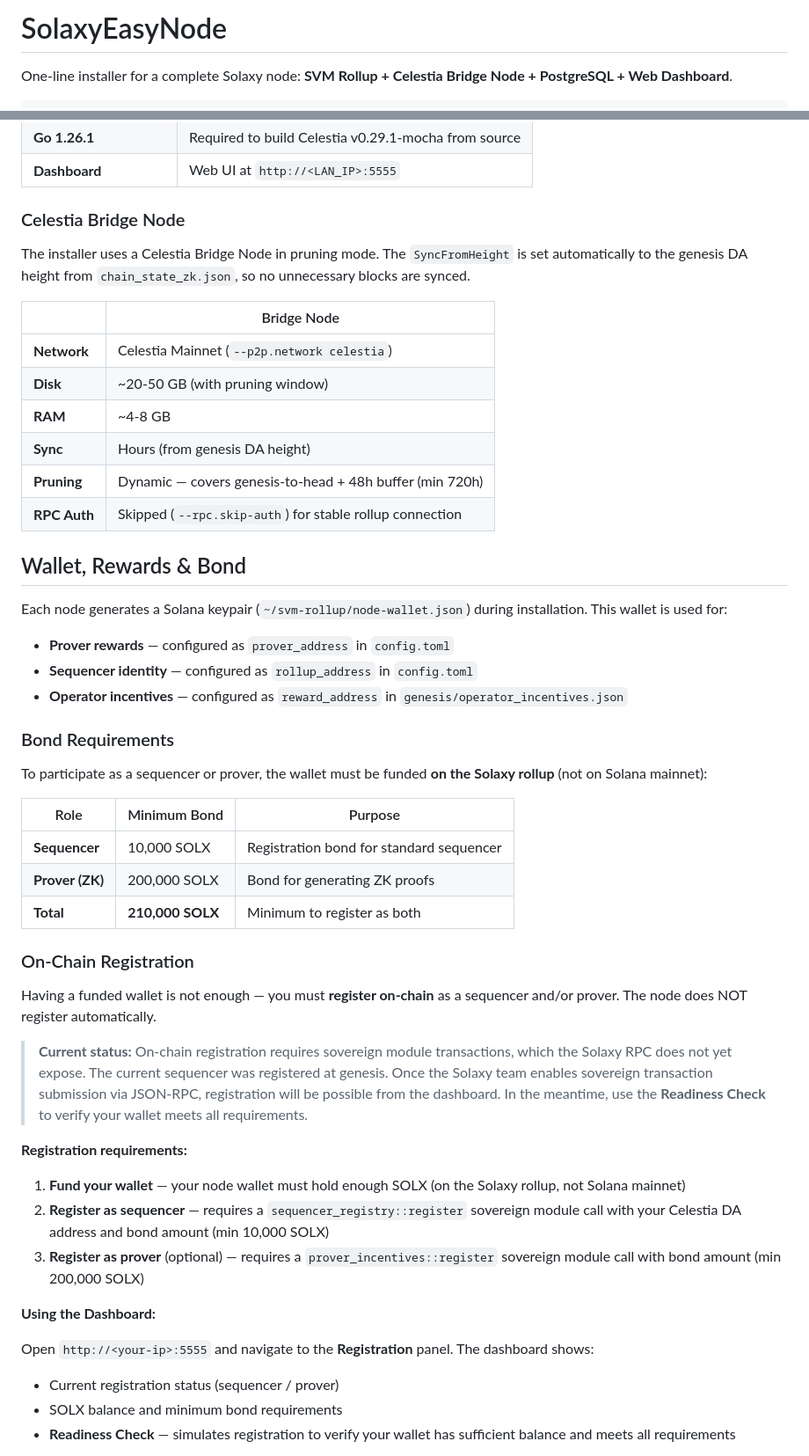
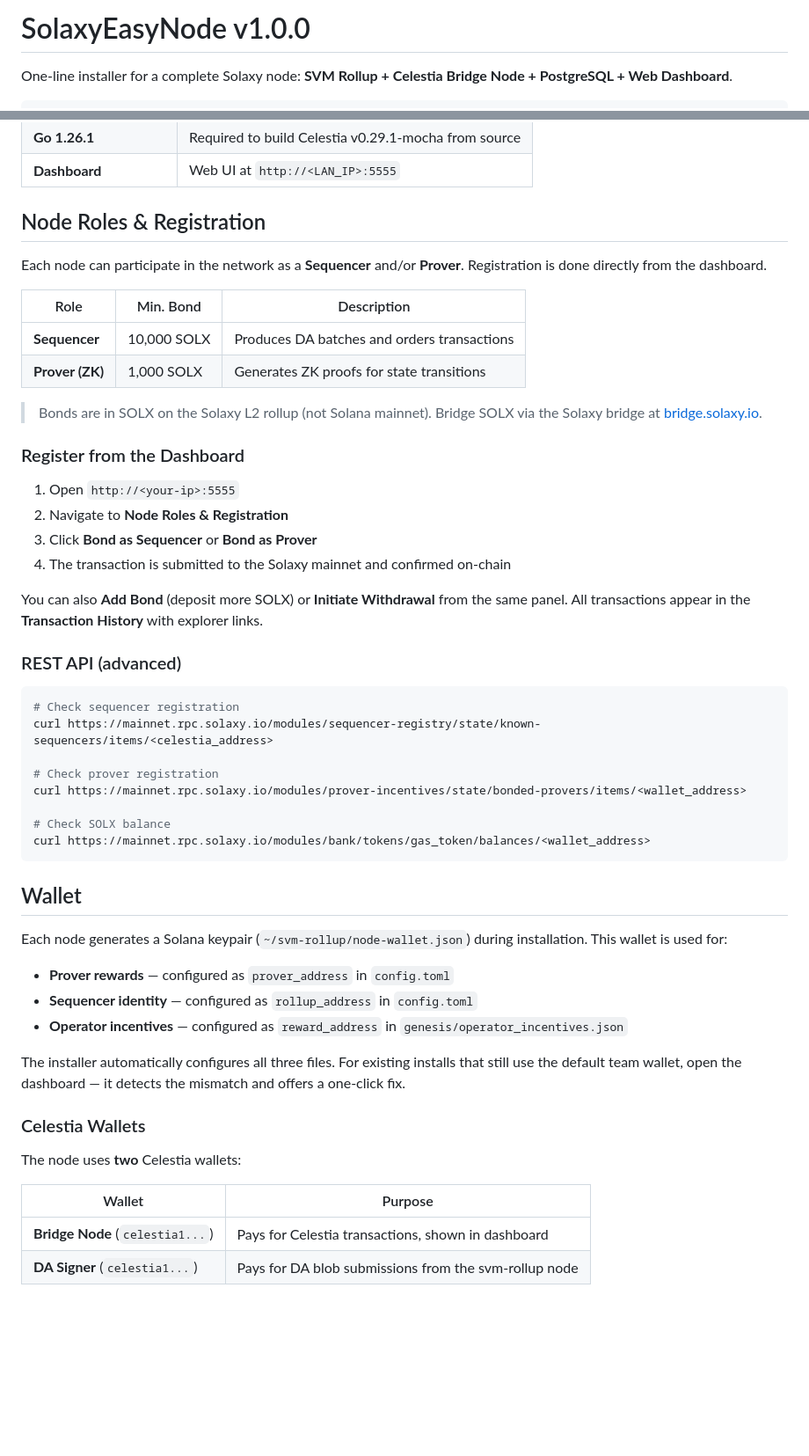
Before and after one commit to Marcolist/SolaxyEasyNode, a Markdown page: README.md, 2 parts joined by grey strips. Shown at 88% size. GitHub-like rendering; blank space fills up the shorter version.

````diff
--- a/README.md
+++ b/README.md
@@ -1,4 +1,4 @@
-# SolaxyEasyNode
+# SolaxyEasyNode v1.0.0
 
 One-line installer for a complete Solaxy node: **SVM Rollup + Celestia Bridge Node + PostgreSQL + Web Dashboard**.
 
@@ -62,20 +39,40 @@ SolaxyEasyNode reduces setup time and provides a production-ready dashboard + Te
 | **Go 1.26.1** | Required to build Celestia v0.29.1-mocha from source |
 | **Dashboard** | Web UI at `http://<LAN_IP>:5555` |
 
-### Celestia Bridge Node
+## Node Roles & Registration
 
-The installer uses a Celestia Bridge Node in pruning mode. The `SyncFromHeight` is set automatically to the genesis DA height from `chain_state_zk.json`, so no unnecessary blocks are synced.
+Each node can participate in the network as a **Sequencer** and/or **Prover**. Registration is done directly from the dashboard.
 
-| | Bridge Node |
-|---|---|
-| **Network** | Celestia Mainnet (`--p2p.network celestia`) |
-| **Disk** | ~20-50 GB (with pruning window) |
-| **RAM** | ~4-8 GB |
-| **Sync** | Hours (from genesis DA height) |
-| **Pruning** | Dynamic — covers genesis-to-head + 48h buffer (min 720h) |
-| **RPC Auth** | Skipped (`--rpc.skip-auth`) for stable rollup connection |
+| Role | Min. Bond | Description |
+|---|---|---|
+| **Sequencer** | 10,000 SOLX | Produces DA batches and orders transactions |
+| **Prover (ZK)** | 1,000 SOLX | Generates ZK proofs for state transitions |
 
-## Wallet, Rewards & Bond
+> Bonds are in SOLX on the Solaxy L2 rollup (not Solana mainnet). Bridge SOLX via the Solaxy bridge at [bridge.solaxy.io](https://bridge.solaxy.io).
+
+### Register from the Dashboard
+
+1. Open `http://<your-ip>:5555`
+2. Navigate to **Node Roles & Registration**
+3. Click **Bond as Sequencer** or **Bond as Prover**
+4. The transaction is submitted to the Solaxy mainnet and confirmed on-chain
+
+You can also **Add Bond** (deposit more SOLX) or **Initiate Withdrawal** from the same panel. All transactions appear in the **Transaction History** with explorer links.
+
+### REST API (advanced)
+
+```bash
+# Check sequencer registration
+curl https://mainnet.rpc.solaxy.io/modules/sequencer-registry/state/known-sequencers/items/<celestia_address>
+
+# Check prover registration
+curl https://mainnet.rpc.solaxy.io/modules/prover-incentives/state/bonded-provers/items/<wallet_address>
+
+# Check SOLX balance
+curl https://mainnet.rpc.solaxy.io/modules/bank/tokens/gas_token/balances/<wallet_address>
+```
+
+## Wallet
 
 Each node generates a Solana keypair (`~/svm-rollup/node-wallet.json`) during installation. This wallet is used for:
 
@@ -83,32 +80,14 @@ Each node generates a Solana keypair (`~/svm-rollup/node-wallet.json`) during in
 - **Sequencer identity** — configured as `rollup_address` in `config.toml`
 - **Operator incentives** — configured as `reward_address` in `genesis/operator_incentives.json`
 
-### Bond Requirements
+The installer automatically configures all three files. For existing installs that still use the default team wallet, open the dashboard — it detects the mismatch and offers a one-click fix.
 
-To participate as a sequencer or prover, the wallet must be funded **on the Solaxy rollup** (not on Solana mainnet):
+### Celestia Wallets
 
-| Role | Minimum Bond | Purpose |
-|---|---|---|
-| **Sequencer** | 10,000 SOLX | Registration bond for standard sequencer |
-| **Prover (ZK)** | 200,000 SOLX | Bond for generating ZK proofs |
-| **Total** | **210,000 SOLX** | Minimum to register as both |
+The node uses **two** Celestia wallets:
 
-### On-Chain Registration
+| Wallet | Purpose |
+|---|---|
+| **Bridge Node** (`celestia1...`) | Pays for Celestia transactions, shown in dashboard |
+| **DA Signer** (`celestia1...`) | Pays for DA blob submissions from the svm-rollup node |
 
-Having a funded wallet is not enough — you must **register on-chain** as a sequencer and/or prover. The node does NOT register automatically.
-
-> **Current status:** On-chain registration requires sovereign module transactions, which the Solaxy RPC does not yet expose. The current sequencer was registered at genesis. Once the Solaxy team enables sovereign transaction submission via JSON-RPC, registration will be possible from the dashboard. In the meantime, use the **Readiness Check** to verify your wallet meets all requirements.
-
-**Registration requirements:**
-
-1. **Fund your wallet** — your node wallet must hold enough SOLX (on the Solaxy rollup, not Solana mainnet)
-2. **Register as sequencer** — requires a `sequencer_registry::register` sovereign module call with your Celestia DA address and bond amount (min 10,000 SOLX)
-3. **Register as prover** (optional) — requires a `prover_incentives::register` sovereign module call with bond amount (min 200,000 SOLX)
-
-**Using the Dashboard:**
-
-Open `http://<your-ip>:5555` and navigate to the **Registration** panel. The dashboard shows:
-- Current registration status (sequencer / prover)
-- SOLX balance and minimum bond requirements
-- **Readiness Check** — simulates registration to verify your wallet has sufficient balance and meets all requirements
-
````
Also changed, not shown: other parts of README.md (+33 -143 lines).
